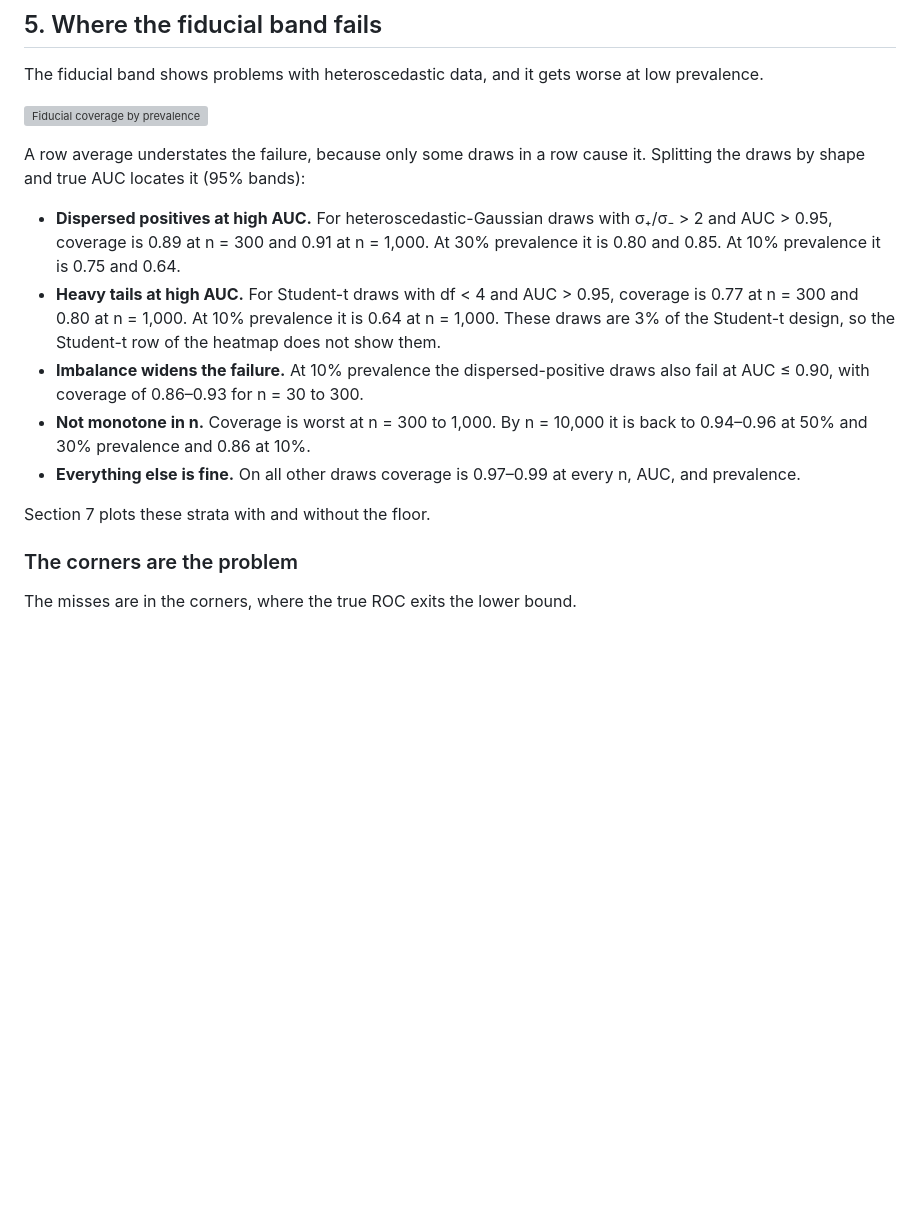
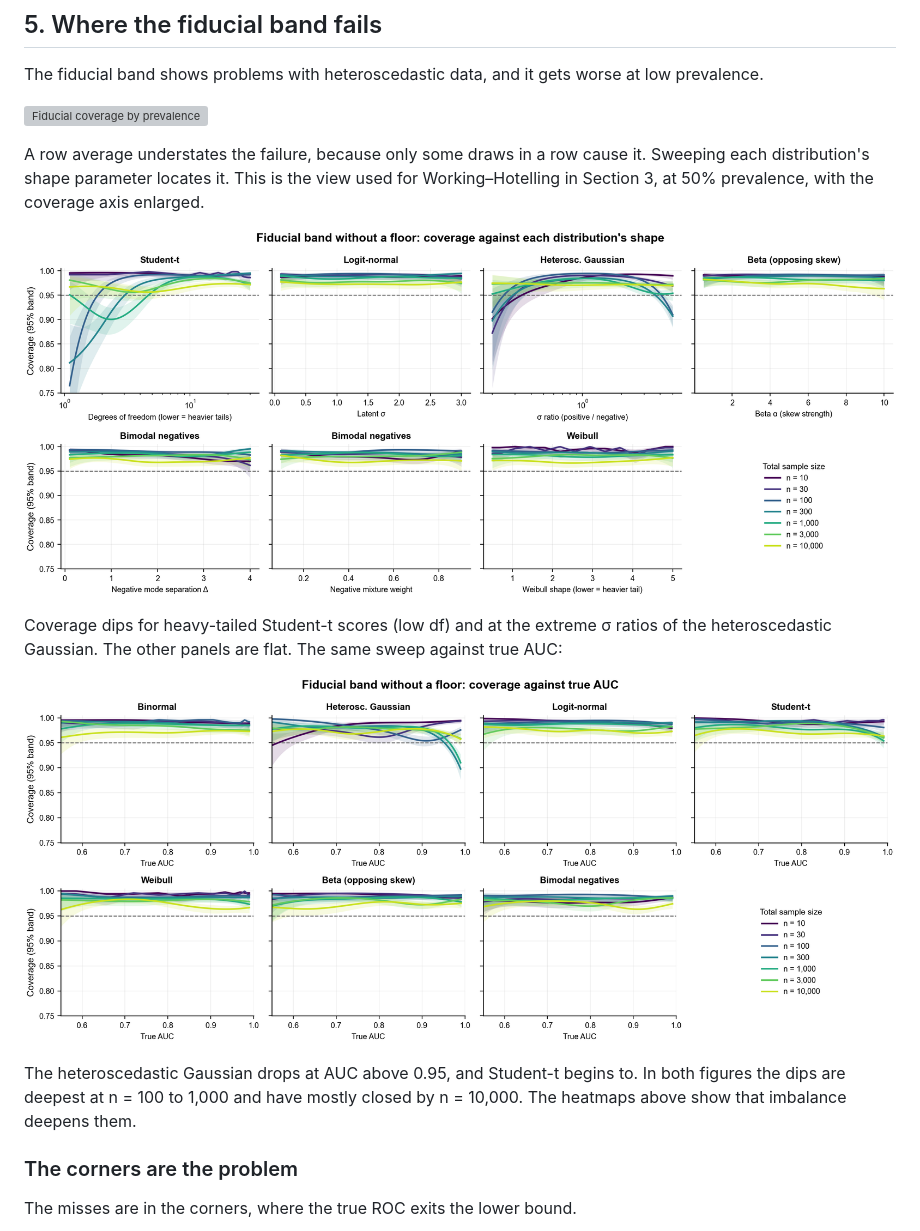
Before and after one commit to ndelaneybusch/studroc_paper, a Markdown page: README.md, the part around the change. Rendered like a GitHub page; pictures changed too: figures/readme/fiducial_fragility_auc.png (added), figures/readme/fiducial_fragility_shape.png (added); blank space fills up the shorter version; grey boxes are pictures that could not be loaded.

```diff
--- a/README.md
+++ b/README.md
@@ -169,23 +169,21 @@ The fiducial band shows problems with heteroscedastic data, and it gets worse at
 ![Fiducial coverage by prevalence](figures/readme/fiducial_prevalence_heatmap.png)
 
 A row average understates the failure, because only some draws in a row cause
-it. Splitting the draws by shape and true AUC locates it (95% bands):
+it. Sweeping each distribution's shape parameter locates it. This is the view
+used for Working–Hotelling in Section 3, at 50% prevalence, with the coverage
+axis enlarged.
 
-- **Dispersed positives at high AUC.** For heteroscedastic-Gaussian draws with
-  σ₊/σ₋ > 2 and AUC > 0.95, coverage is 0.89 at n = 300 and 0.91 at n = 1,000.
-  At 30% prevalence it is 0.80 and 0.85. At 10% prevalence it is 0.75 and 0.64.
-- **Heavy tails at high AUC.** For Student-t draws with df < 4 and AUC > 0.95,
-  coverage is 0.77 at n = 300 and 0.80 at n = 1,000. At 10% prevalence it is
-  0.64 at n = 1,000. These draws are 3% of the Student-t design, so the
-  Student-t row of the heatmap does not show them.
-- **Imbalance widens the failure.** At 10% prevalence the dispersed-positive
-  draws also fail at AUC ≤ 0.90, with coverage of 0.86–0.93 for n = 30 to 300.
-- **Not monotone in n.** Coverage is worst at n = 300 to 1,000. By n = 10,000
-  it is back to 0.94–0.96 at 50% and 30% prevalence and 0.86 at 10%.
-- **Everything else is fine.** On all other draws coverage is 0.97–0.99 at
-  every n, AUC, and prevalence.
+![Fiducial coverage against shape](figures/readme/fiducial_fragility_shape.png)
 
-Section 7 plots these strata with and without the floor.
+Coverage dips for heavy-tailed Student-t scores (low df) and at the extreme σ
+ratios of the heteroscedastic Gaussian. The other panels are flat. The same
+sweep against true AUC:
+
+![Fiducial coverage against AUC](figures/readme/fiducial_fragility_auc.png)
+
+The heteroscedastic Gaussian drops at AUC above 0.95, and Student-t begins to.
+In both figures the dips are deepest at n = 100 to 1,000 and have mostly closed
+by n = 10,000. The heatmaps above show that imbalance deepens them.
 
 ### The corners are the problem
 
```
Also changed, not shown: 1 other file.
